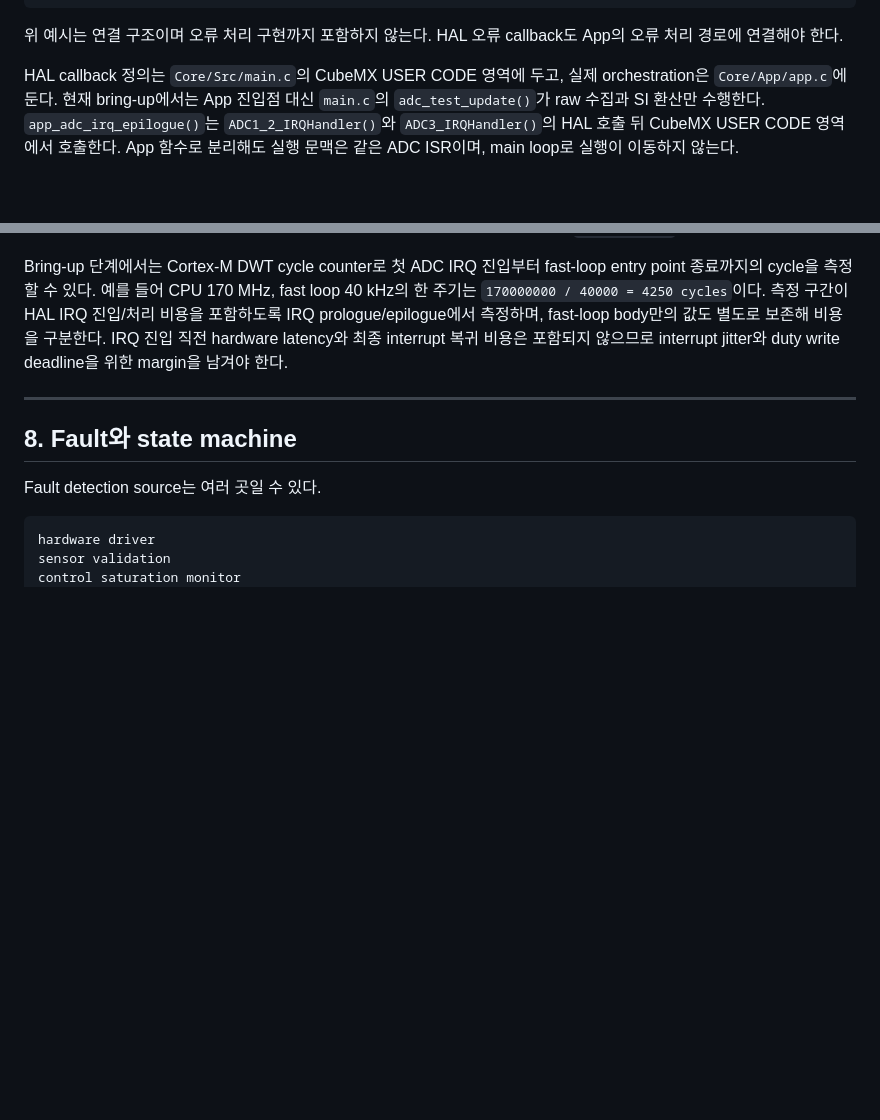
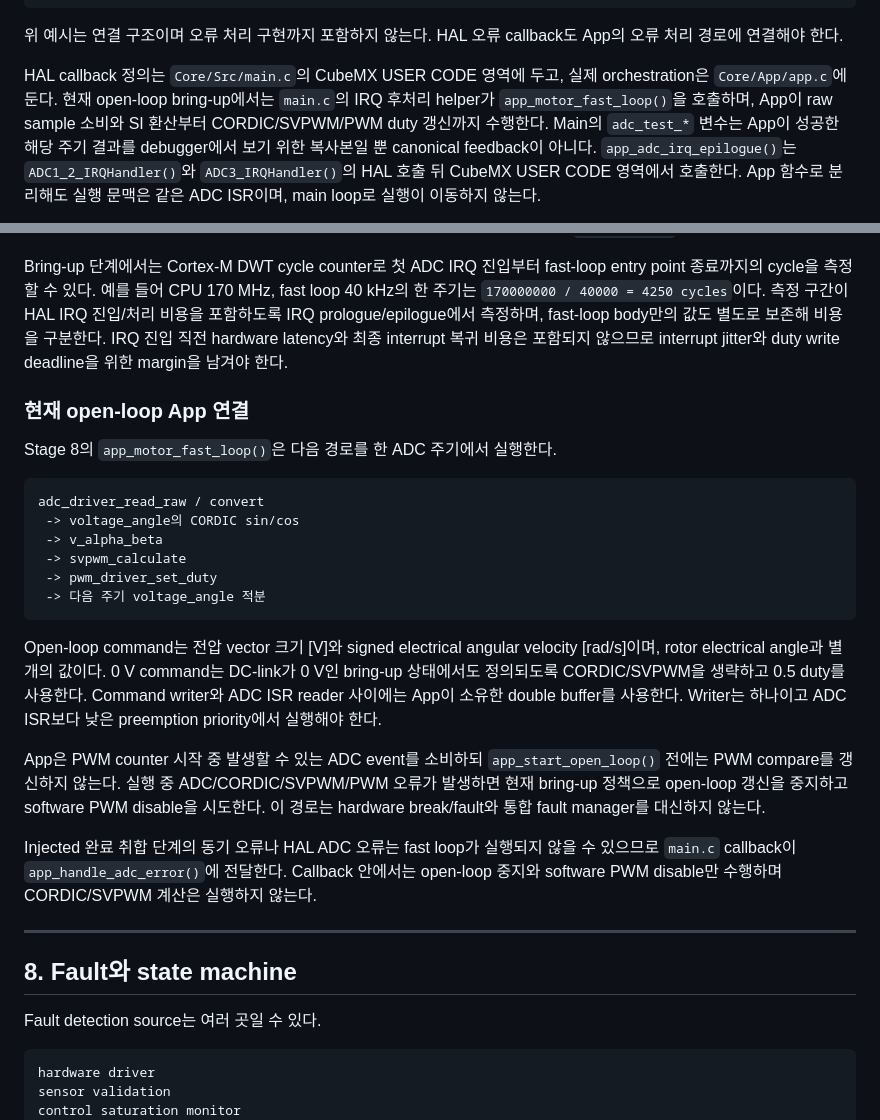
Before and after one commit to LuPi13/G474RE_DNC_motor_control, a Markdown page: docs/runtime_and_dataflow.md, 2 parts joined by grey strips. Drawn GitHub-style; blank space fills up the shorter version.

Commit message:
docs: document open-loop inverter integration

````diff
--- a/docs/runtime_and_dataflow.md
+++ b/docs/runtime_and_dataflow.md
@@ -179,8 +179,10 @@ void ADC3_IRQHandler(void)
 App의 오류 처리 경로에 연결해야 한다.
 
 HAL callback 정의는 `Core/Src/main.c`의 CubeMX USER CODE 영역에 두고,
-실제 orchestration은 `Core/App/app.c`에 둔다. 현재 bring-up에서는 App 진입점 대신
-`main.c`의 `adc_test_update()`가 raw 수집과 SI 환산만 수행한다.
+실제 orchestration은 `Core/App/app.c`에 둔다. 현재 open-loop bring-up에서는
+`main.c`의 IRQ 후처리 helper가 `app_motor_fast_loop()`을 호출하며, App이 raw sample
+소비와 SI 환산부터 CORDIC/SVPWM/PWM duty 갱신까지 수행한다. Main의 `adc_test_*` 변수는
+App이 성공한 해당 주기 결과를 debugger에서 보기 위한 복사본일 뿐 canonical feedback이 아니다.
 `app_adc_irq_epilogue()`는 `ADC1_2_IRQHandler()`와 `ADC3_IRQHandler()`의 HAL 호출 뒤
 CubeMX USER CODE 영역에서 호출한다. App 함수로 분리해도 실행 문맥은
 같은 ADC ISR이며, main loop로 실행이 이동하지 않는다.
@@ -460,6 +462,34 @@ CPU 170 MHz, fast loop 40 kHz의 한 주기는
 interrupt 복귀 비용은 포함되지 않으므로 interrupt jitter와 duty write deadline을
 위한 margin을 남겨야 한다.
 
+### 현재 open-loop App 연결
+
+Stage 8의 `app_motor_fast_loop()`은 다음 경로를 한 ADC 주기에서 실행한다.
+
+```text
+adc_driver_read_raw / convert
+ -> voltage_angle의 CORDIC sin/cos
+ -> v_alpha_beta
+ -> svpwm_calculate
+ -> pwm_driver_set_duty
+ -> 다음 주기 voltage_angle 적분
+```
+
+Open-loop command는 전압 vector 크기 [V]와 signed electrical angular velocity [rad/s]이며,
+rotor electrical angle과 별개의 값이다. 0 V command는 DC-link가 0 V인 bring-up 상태에서도
+정의되도록 CORDIC/SVPWM을 생략하고 0.5 duty를 사용한다. Command writer와 ADC ISR reader
+사이에는 App이 소유한 double buffer를 사용한다. Writer는 하나이고 ADC ISR보다 낮은
+preemption priority에서 실행해야 한다.
+
+App은 PWM counter 시작 중 발생할 수 있는 ADC event를 소비하되 `app_start_open_loop()` 전에는
+PWM compare를 갱신하지 않는다. 실행 중 ADC/CORDIC/SVPWM/PWM 오류가 발생하면 현재 bring-up
+정책으로 open-loop 갱신을 중지하고 software PWM disable을 시도한다. 이 경로는 hardware
+break/fault와 통합 fault manager를 대신하지 않는다.
+
+Injected 완료 취합 단계의 동기 오류나 HAL ADC 오류는 fast loop가 실행되지 않을 수 있으므로
+`main.c` callback이 `app_handle_adc_error()`에 전달한다. Callback 안에서는 open-loop 중지와
+software PWM disable만 수행하며 CORDIC/SVPWM 계산은 실행하지 않는다.
+
 ---
 
 ## 8. Fault와 state machine
````
Also changed, not shown: docs/development_process.md (+11 -0 lines), docs/file_structure.md (+5 -0 lines).
